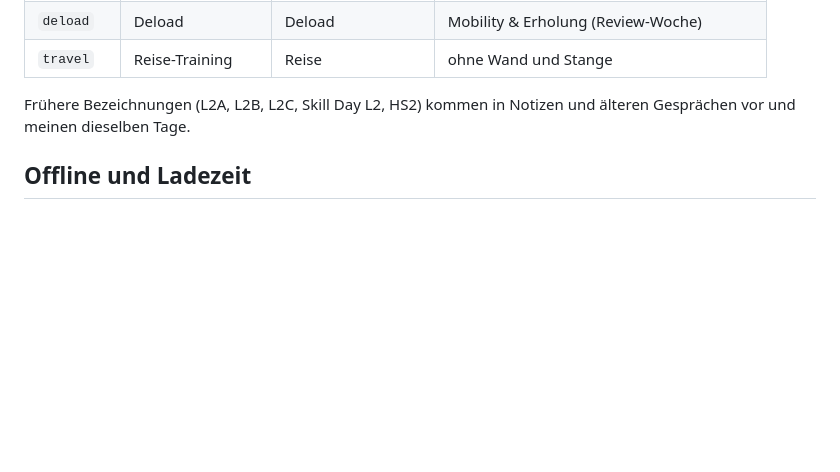
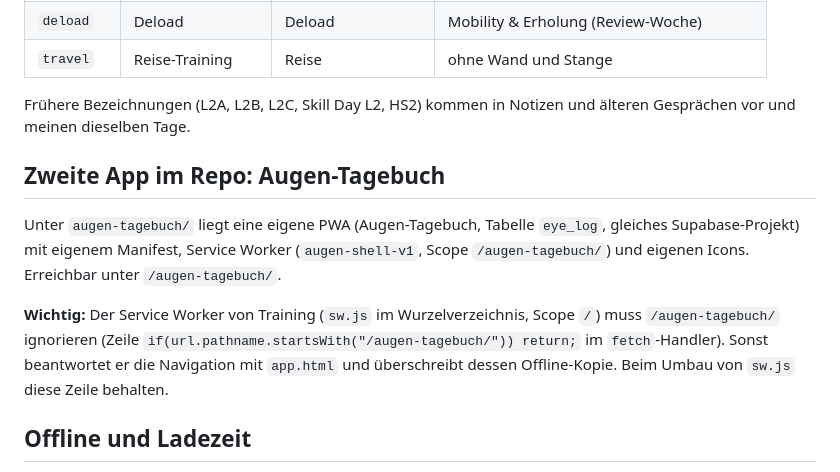
Before and after one commit to nitunsi/trainingslog, a Markdown page: CLAUDE.md, the part around the change. GitHub-like rendering; blank space fills up the shorter version.

Commit message:
CLAUDE.md: Augen-Tagebuch und Service-Worker-Ausnahme dokumentiert
Co-Authored-By: Claude Sonnet 5.5 <noreply@anthropic.com>
Claude-Session: https://claude.ai/code/session_01LcD6TG3Cb6HNKqUVbiJRFs

```diff
--- a/CLAUDE.md
+++ b/CLAUDE.md
@@ -55,6 +55,12 @@ Angezeigt werden Titel, Kürzel und Untertitel aus `DAYS`; die **internen Schlü
 Frühere Bezeichnungen (L2A, L2B, L2C, Skill Day L2, HS2) kommen in Notizen und älteren Gesprächen vor und meinen dieselben Tage.
 
 
+## Zweite App im Repo: Augen-Tagebuch
+
+Unter `augen-tagebuch/` liegt eine eigene PWA (Augen-Tagebuch, Tabelle `eye_log`, gleiches Supabase-Projekt) mit eigenem Manifest, Service Worker (`augen-shell-v1`, Scope `/augen-tagebuch/`) und eigenen Icons. Erreichbar unter `/augen-tagebuch/`.
+
+**Wichtig:** Der Service Worker von Training (`sw.js` im Wurzelverzeichnis, Scope `/`) muss `/augen-tagebuch/` ignorieren (Zeile `if(url.pathname.startsWith("/augen-tagebuch/")) return;` im `fetch`-Handler). Sonst beantwortet er die Navigation mit `app.html` und überschreibt dessen Offline-Kopie. Beim Umbau von `sw.js` diese Zeile behalten.
+
 ## Offline und Ladezeit
 
 - **Service Worker `sw.js`**: App-Hülle, Schriften, Icons und Bibliothek liegen im Cache (`training-shell-v1`); `app.html` wird network-first geladen (3 s, sonst Cache) — Änderungen an `app.html` brauchen **keinen** Versions-Bump. Neue Dateien in `PRECACHE` eintragen; ändert sich eine Datei in `fonts/`, `vendor/` oder `icons/`, dem Dateinamen eine neue Version geben (sie werden cache-first und `immutable` ausgeliefert, siehe `vercel.json`) und `training-shell-v1` in `sw.js` hochzählen.
```
